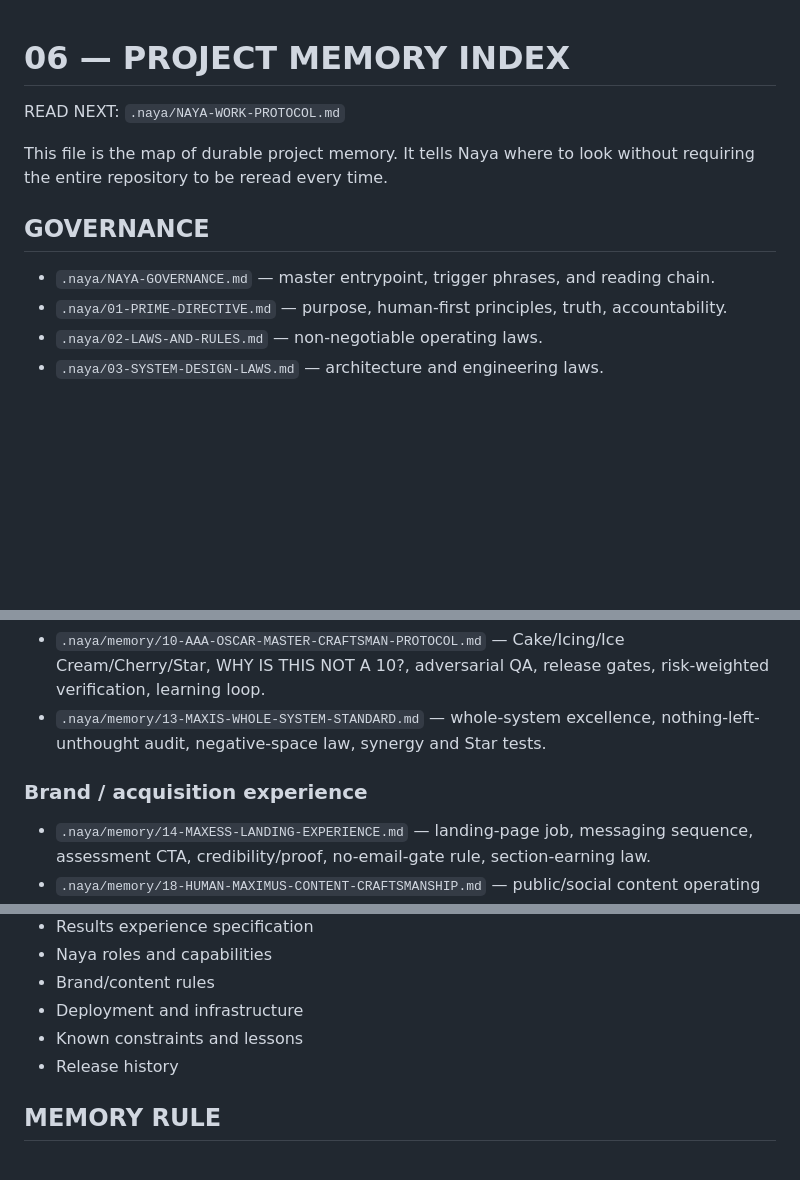
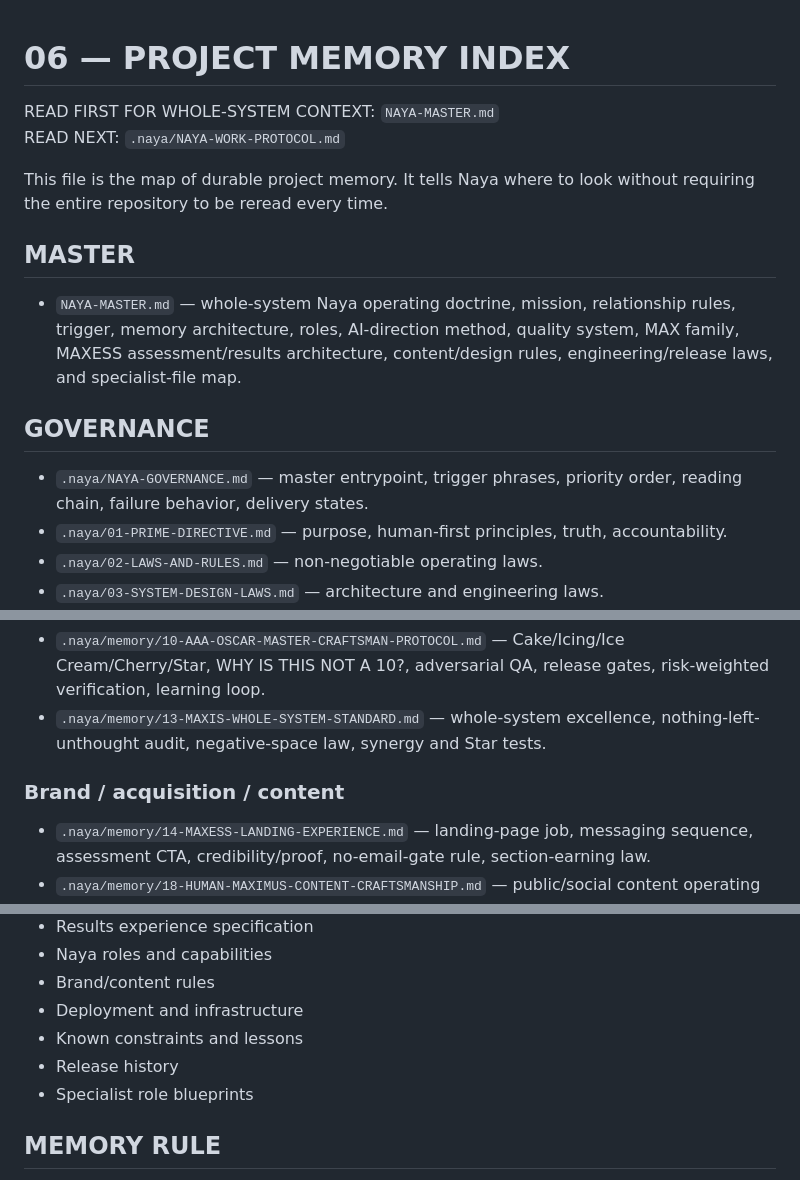
Before and after one commit to SoulSchoolAcademy/maxess, a Markdown page: .naya/06-PROJECT-MEMORY-INDEX.md, 3 parts joined by grey strips. Rendered like a GitHub page; blank space fills up the shorter version.

Commit message:
Make NAYA Master the project-memory root

```diff
--- a/.naya/06-PROJECT-MEMORY-INDEX.md
+++ b/.naya/06-PROJECT-MEMORY-INDEX.md
@@ -1,11 +1,15 @@
 # 06 — PROJECT MEMORY INDEX
 
+READ FIRST FOR WHOLE-SYSTEM CONTEXT: `NAYA-MASTER.md`
 READ NEXT: `.naya/NAYA-WORK-PROTOCOL.md`
 
 This file is the map of durable project memory. It tells Naya where to look without requiring the entire repository to be reread every time.
 
+## MASTER
+- `NAYA-MASTER.md` — whole-system Naya operating doctrine, mission, relationship rules, trigger, memory architecture, roles, AI-direction method, quality system, MAX family, MAXESS assessment/results architecture, content/design rules, engineering/release laws, and specialist-file map.
+
 ## GOVERNANCE
-- `.naya/NAYA-GOVERNANCE.md` — master entrypoint, trigger phrases, and reading chain.
+- `.naya/NAYA-GOVERNANCE.md` — master entrypoint, trigger phrases, priority order, reading chain, failure behavior, delivery states.
 - `.naya/01-PRIME-DIRECTIVE.md` — purpose, human-first principles, truth, accountability.
 - `.naya/02-LAWS-AND-RULES.md` — non-negotiable operating laws.
 - `.naya/03-SYSTEM-DESIGN-LAWS.md` — architecture and engineering laws.
@@ -33,7 +37,7 @@ When creating durable product decisions, add or update a clearly named file unde
 - `.naya/memory/10-AAA-OSCAR-MASTER-CRAFTSMAN-PROTOCOL.md` — Cake/Icing/Ice Cream/Cherry/Star, WHY IS THIS NOT A 10?, adversarial QA, release gates, risk-weighted verification, learning loop.
 - `.naya/memory/13-MAXIS-WHOLE-SYSTEM-STANDARD.md` — whole-system excellence, nothing-left-unthought audit, negative-space law, synergy and Star tests.
 
-### Brand / acquisition experience
+### Brand / acquisition / content
 - `.naya/memory/14-MAXESS-LANDING-EXPERIENCE.md` — landing-page job, messaging sequence, assessment CTA, credibility/proof, no-email-gate rule, section-earning law.
 - `.naya/memory/18-HUMAN-MAXIMUS-CONTENT-CRAFTSMANSHIP.md` — public/social content operating system: STOP → IDENTIFY → DELIVER, natural destination placement, value-first rule, human/Shawn voice, sign-off and editorial tests.
 
@@ -51,6 +55,7 @@ Recommended categories:
 - Deployment and infrastructure
 - Known constraints and lessons
 - Release history
+- Specialist role blueprints
 
 ## MEMORY RULE
 Conversation is temporary. Repository memory is durable.
```
